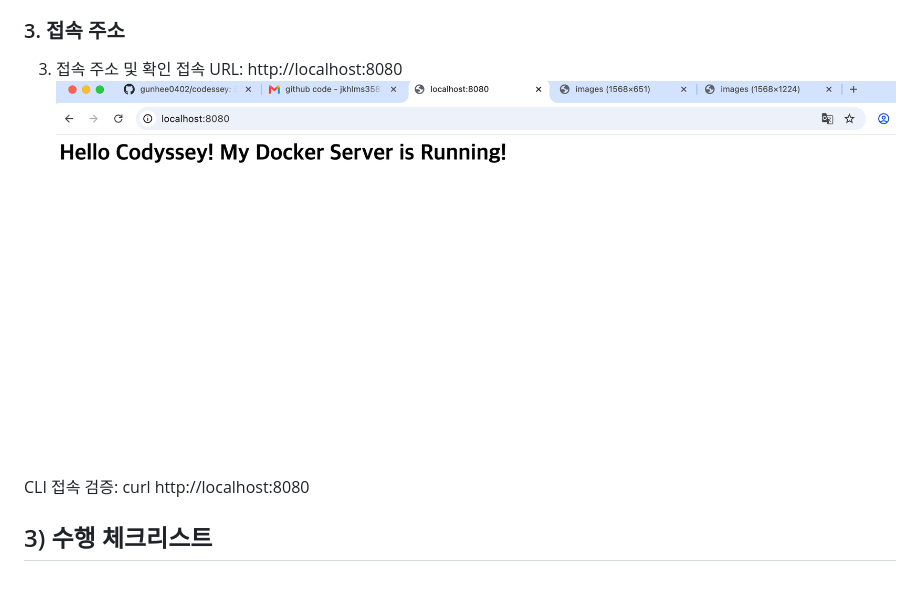
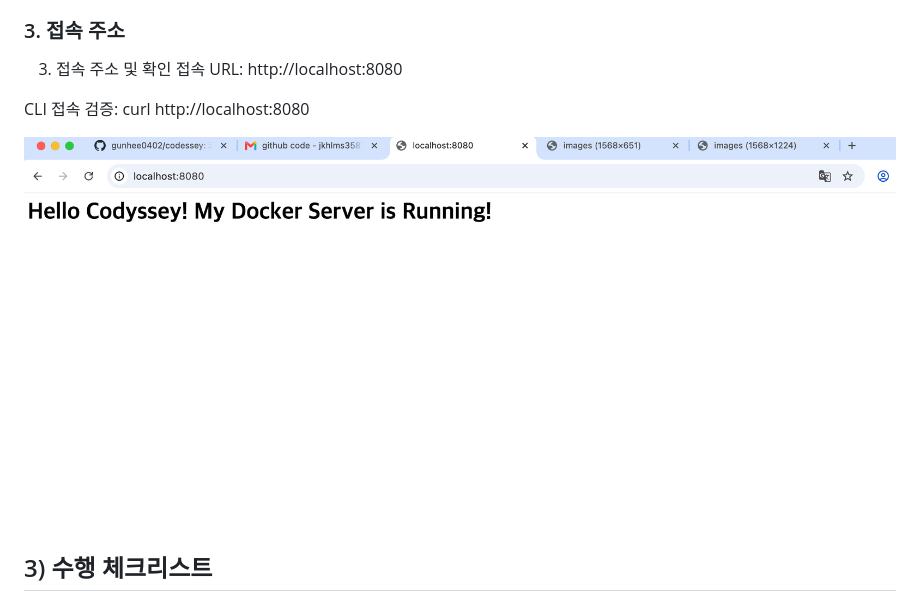
Before and after one commit to gunhee0402/codessey, a Markdown page: README.md, the part around the change. GitHub-like rendering.

Commit message:
Docs: Add screenshot proof to README

```diff
--- a/README.md
+++ b/README.md
@@ -22,9 +22,10 @@ docker run -d -p 8080:80 --name my-web my-web-server
 ### 3. 접속 주소
 3. 접속 주소 및 확인
 접속 URL: http://localhost:8080
-![실행 결과 증거](./image.png)
 
 CLI 접속 검증: curl http://localhost:8080
+
+![실행 결과 증거](./image.png)
 
 
 ## 3) 수행 체크리스트
```
